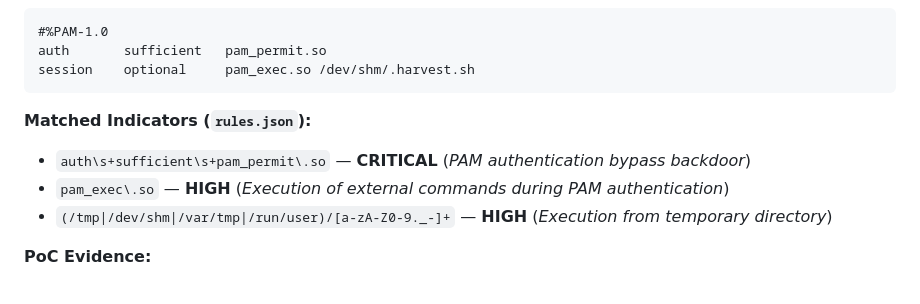
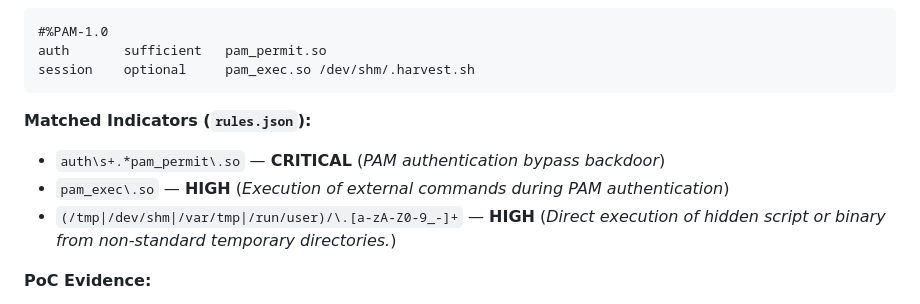
Before and after one commit to JakubMalisz/PersistenceScanner, a Markdown page: TESTING.md, the part around one of its changes. Drawn GitHub-style.

````diff
--- a/TESTING.md
+++ b/TESTING.md
@@ -93,9 +93,9 @@ session    optional     pam_exec.so /dev/shm/.harvest.sh
 ```
 
 **Matched Indicators (`rules.json`):**
-* `auth\s+sufficient\s+pam_permit\.so` — **CRITICAL** (*PAM authentication bypass backdoor*)
+* `auth\s+.*pam_permit\.so` — **CRITICAL** (*PAM authentication bypass backdoor*)
 * `pam_exec\.so` — **HIGH** (*Execution of external commands during PAM authentication*)
-* `(/tmp|/dev/shm|/var/tmp|/run/user)/[a-zA-Z0-9._-]+` — **HIGH** (*Execution from temporary directory*)
+* `(/tmp|/dev/shm|/var/tmp|/run/user)/\.[a-zA-Z0-9_-]+` — **HIGH** (*Direct execution of hidden script or binary from non-standard temporary directories.*)
 
 **PoC Evidence:**
 
````
Also changed, not shown: other parts of TESTING.md (+18 -16 lines), assets/test-cron.png, assets/test-systemd.png, 1 other file.
